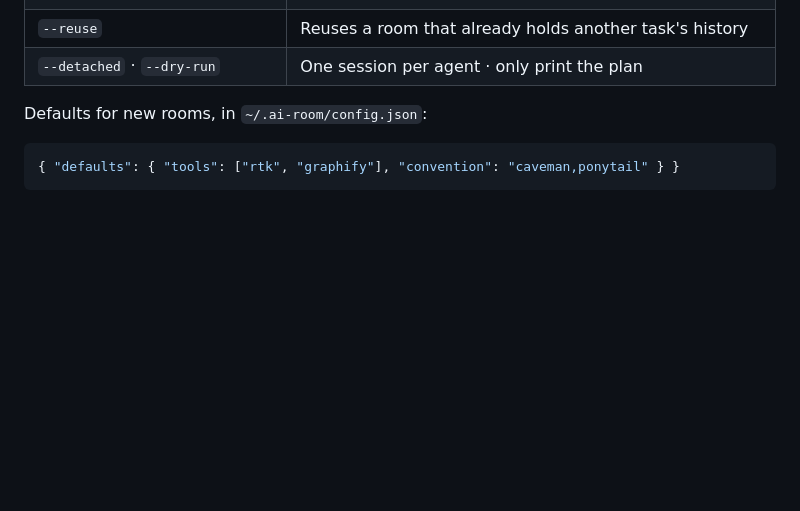
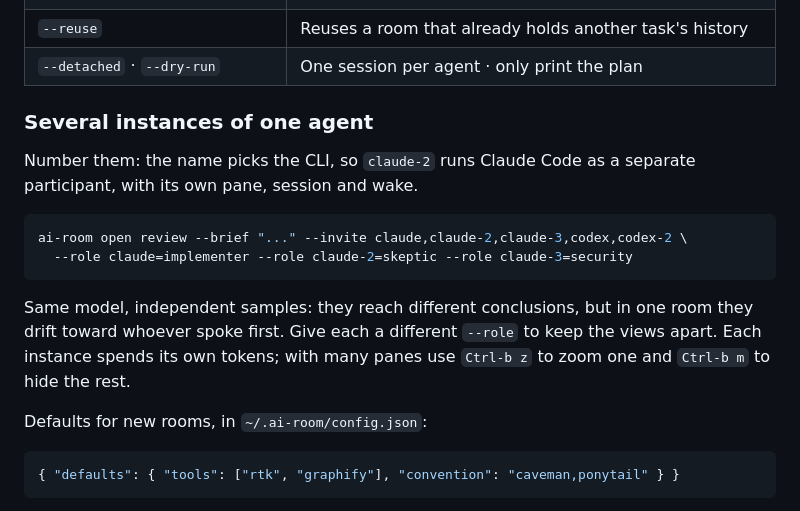
Before and after one commit to flaviosilveira/ai-room, a Markdown page: CHEATSHEET.md, the part around the change. Drawn GitHub-style; blank space fills up the shorter version.

Commit message:
docs: Explain several instances of one agent

````diff
--- a/CHEATSHEET.md
+++ b/CHEATSHEET.md
@@ -59,6 +59,21 @@ ai-room open <room> --brief "..." --invite claude,codex,agy
 | `--mouse` · `--no-mouse` | Mouse in tmux (click to focus a pane, click in the file tree) |
 | `--reuse` | Reuses a room that already holds another task's history |
 | `--detached` · `--dry-run` | One session per agent · only print the plan |
+
+### Several instances of one agent
+
+Number them: the name picks the CLI, so `claude-2` runs Claude Code as a separate
+participant, with its own pane, session and wake.
+
+```bash
+ai-room open review --brief "..." --invite claude,claude-2,claude-3,codex,codex-2 \
+  --role claude=implementer --role claude-2=skeptic --role claude-3=security
+```
+
+Same model, independent samples: they reach different conclusions, but in one
+room they drift toward whoever spoke first. Give each a different `--role` to
+keep the views apart. Each instance spends its own tokens; with many panes use
+`Ctrl-b z` to zoom one and `Ctrl-b m` to hide the rest.
 
 Defaults for new rooms, in `~/.ai-room/config.json`:
 
````
